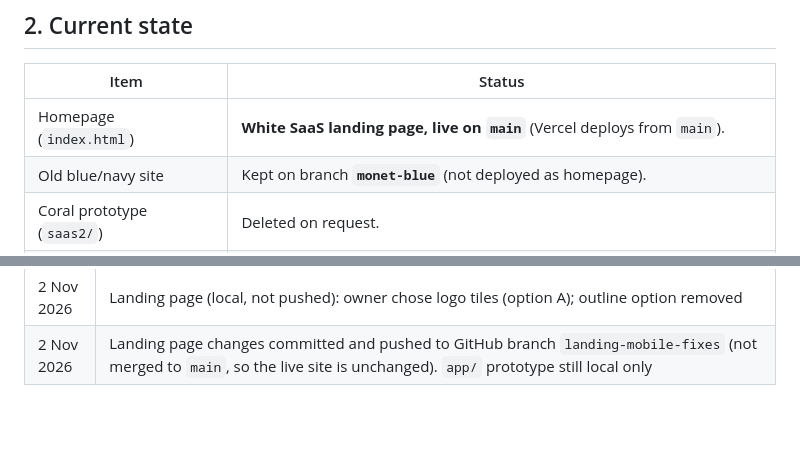
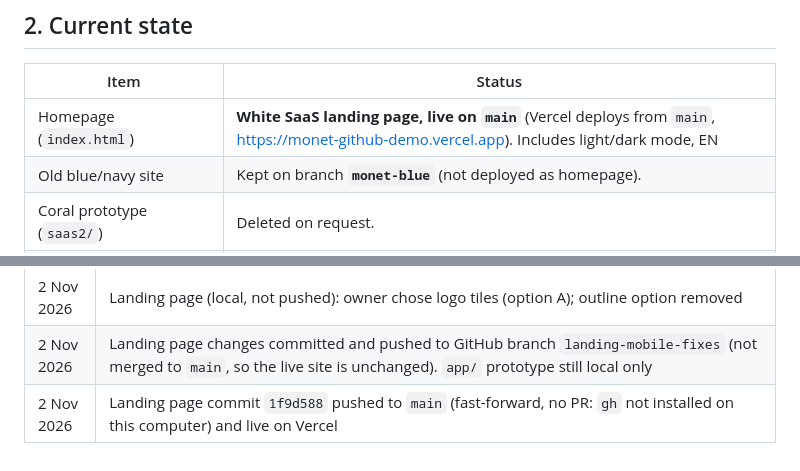
Before and after one commit to IsmailGohzali/monet-github-demo, a Markdown page: progress.md, 2 parts joined by grey strips. Rendered like a GitHub page; blank space fills up the shorter version.

Commit message:
progress.md: landing page changes live on main
Co-Authored-By: Claude Opus 5.5 <noreply@anthropic.com>

```diff
--- a/progress.md
+++ b/progress.md
@@ -19,7 +19,7 @@ Agents never talk to the user or to each other directly. Everything goes through
 ## 2. Current state
 | Item | Status |
 |---|---|
-| Homepage (`index.html`) | **White SaaS landing page, live on `main`** (Vercel deploys from `main`). |
+| Homepage (`index.html`) | **White SaaS landing page, live on `main`** (Vercel deploys from `main`, https://monet-github-demo.vercel.app). Includes light/dark mode, EN | ID in the menu, floating green "Get started", phone fixes and logo tiles (pushed 2 Nov 2026). |
 | Old blue/navy site | Kept on branch **`monet-blue`** (not deployed as homepage). |
 | Coral prototype (`saas2/`) | Deleted on request. |
 | App prototype (`app/`) | **Built locally, not committed or pushed** (branch `app-prototype`, local only). Clickable front-end with demo data; no backend. See §5b. |
@@ -139,3 +139,4 @@ Written on 1 Nov 2026 for the full Monet app. **They are not in the repository**
 | 2 Nov 2026 | Landing page (local, not pushed): removed the logo stripe; built two logo options to compare: A equal-size tiles (default), B light outline in dark mode (`?logos=glow`) |
 | 2 Nov 2026 | Landing page (local, not pushed): owner chose logo tiles (option A); outline option removed |
 | 2 Nov 2026 | Landing page changes committed and pushed to GitHub branch `landing-mobile-fixes` (not merged to `main`, so the live site is unchanged). `app/` prototype still local only |
+| 2 Nov 2026 | Landing page commit `1f9d588` pushed to `main` (fast-forward, no PR: `gh` not installed on this computer) and live on Vercel |
```
